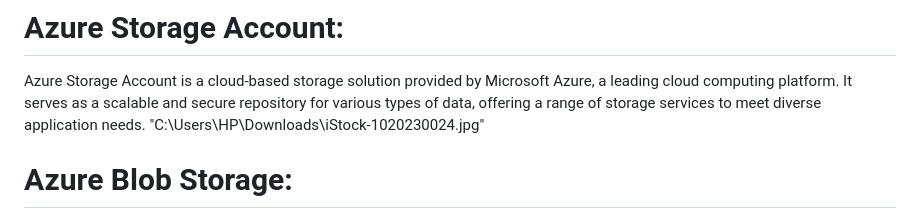
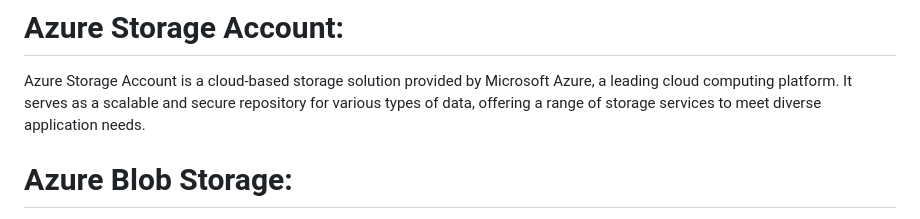
Before and after one commit to Sowmyasharmaa/SSMN-Interior-Design, a Markdown page: README.md, the part around the change. Drawn GitHub-style.

```diff
--- a/README.md
+++ b/README.md
@@ -93,7 +93,6 @@ Managing the budget effectively and coordinating the entire design project, incl
 
 # Azure Storage Account:
 Azure Storage Account is a cloud-based storage solution provided by Microsoft Azure, a leading cloud computing platform. It serves as a scalable and secure repository for various types of data, offering a range of storage services to meet diverse application needs.
-"C:\Users\HP\Downloads\iStock-1020230024.jpg"
 
 
 # Azure Blob Storage:
```
